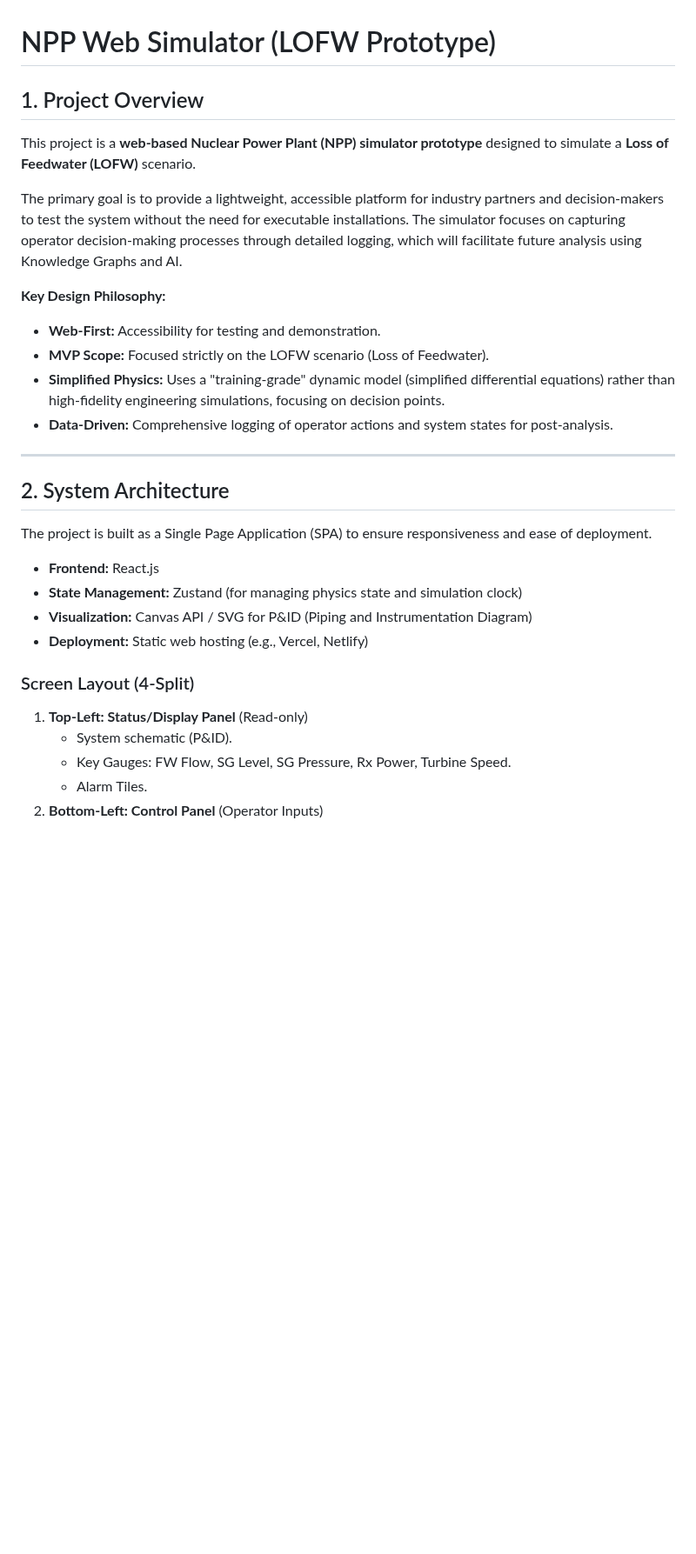
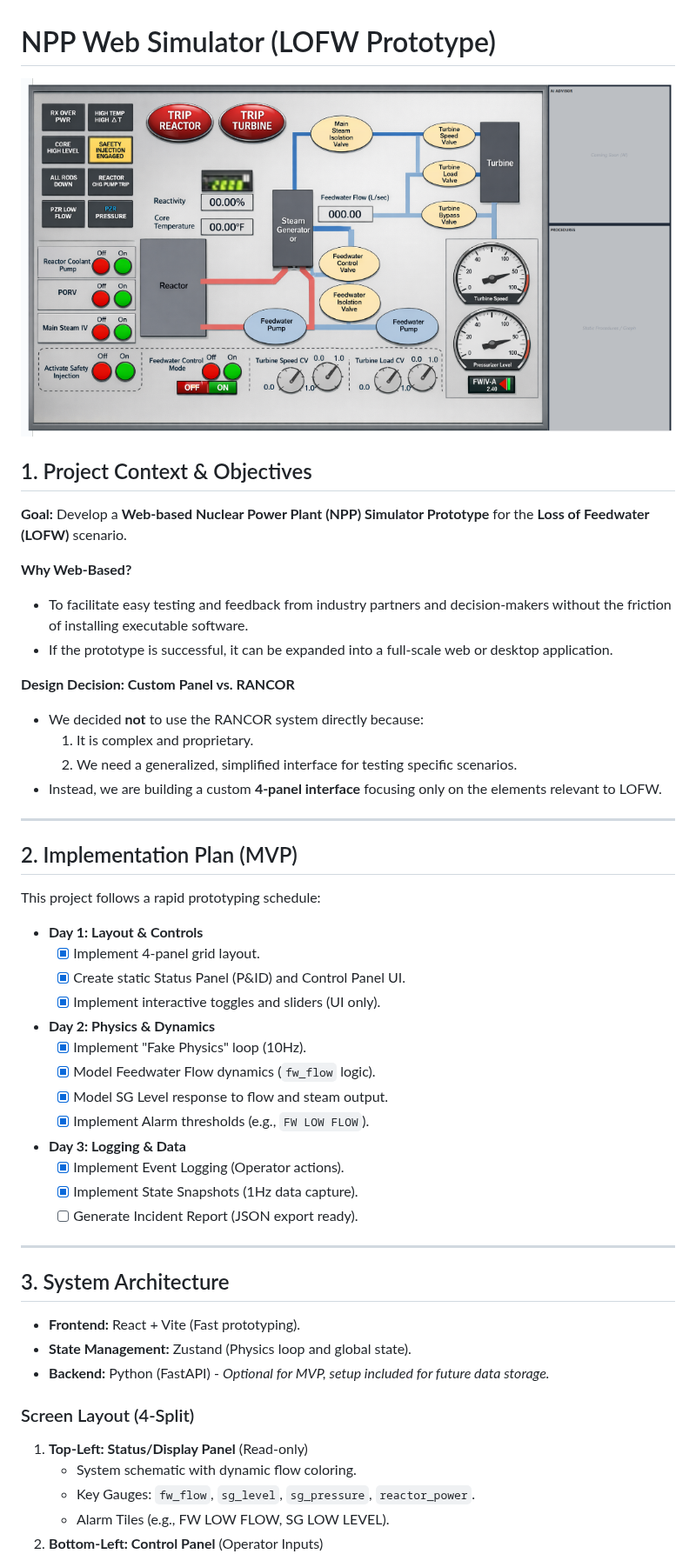
Before and after one commit to separk-1/BuildLink, a Markdown page: README.md, the part around one of its changes. Shown at 87% size. Rendered like a GitHub page; pictures changed too: design_reference.png (added); blank space fills up the shorter version.

```diff
--- a/README.md
+++ b/README.md
@@ -1,30 +1,50 @@
 # NPP Web Simulator (LOFW Prototype)
 
-## 1. Project Overview
-This project is a **web-based Nuclear Power Plant (NPP) simulator prototype** designed to simulate a **Loss of Feedwater (LOFW)** scenario.
+![Design Reference](./design_reference.png)
 
-The primary goal is to provide a lightweight, accessible platform for industry partners and decision-makers to test the system without the need for executable installations. The simulator focuses on capturing operator decision-making processes through detailed logging, which will facilitate future analysis using Knowledge Graphs and AI.
+## 1. Project Context & Objectives
+**Goal:** Develop a **Web-based Nuclear Power Plant (NPP) Simulator Prototype** for the **Loss of Feedwater (LOFW)** scenario.
 
-**Key Design Philosophy:**
-- **Web-First:** Accessibility for testing and demonstration.
-- **MVP Scope:** Focused strictly on the LOFW scenario (Loss of Feedwater).
-- **Simplified Physics:** Uses a "training-grade" dynamic model (simplified differential equations) rather than high-fidelity engineering simulations, focusing on decision points.
-- **Data-Driven:** Comprehensive logging of operator actions and system states for post-analysis.
+**Why Web-Based?**
+- To facilitate easy testing and feedback from industry partners and decision-makers without the friction of installing executable software.
+- If the prototype is successful, it can be expanded into a full-scale web or desktop application.
+
+**Design Decision: Custom Panel vs. RANCOR**
+- We decided **not** to use the RANCOR system directly because:
+    1.  It is complex and proprietary.
+    2.  We need a generalized, simplified interface for testing specific scenarios.
+- Instead, we are building a custom **4-panel interface** focusing only on the elements relevant to LOFW.
 
 ---
 
-## 2. System Architecture
+## 2. Implementation Plan (MVP)
+This project follows a rapid prototyping schedule:
 
-The project is built as a Single Page Application (SPA) to ensure responsiveness and ease of deployment.
+- **Day 1: Layout & Controls**
+    - [x] Implement 4-panel grid layout.
+    - [x] Create static Status Panel (P&ID) and Control Panel UI.
+    - [x] Implement interactive toggles and sliders (UI only).
+- **Day 2: Physics & Dynamics**
+    - [x] Implement "Fake Physics" loop (10Hz).
+    - [x] Model Feedwater Flow dynamics (`fw_flow` logic).
+    - [x] Model SG Level response to flow and steam output.
+    - [x] Implement Alarm thresholds (e.g., `FW LOW FLOW`).
+- **Day 3: Logging & Data**
+    - [x] Implement Event Logging (Operator actions).
+    - [x] Implement State Snapshots (1Hz data capture).
+    - [ ] Generate Incident Report (JSON export ready).
 
-- **Frontend:** React.js
-- **State Management:** Zustand (for managing physics state and simulation clock)
-- **Visualization:** Canvas API / SVG for P&ID (Piping and Instrumentation Diagram)
-- **Deployment:** Static web hosting (e.g., Vercel, Netlify)
+---
+
+## 3. System Architecture
+
+- **Frontend:** React + Vite (Fast prototyping).
+- **State Management:** Zustand (Physics loop and global state).
+- **Backend:** Python (FastAPI) - *Optional for MVP, setup included for future data storage.*
 
 ### Screen Layout (4-Split)
 1.  **Top-Left: Status/Display Panel** (Read-only)
-    -   System schematic (P&ID).
-    -   Key Gauges: FW Flow, SG Level, SG Pressure, Rx Power, Turbine Speed.
-    -   Alarm Tiles.
+    -   System schematic with dynamic flow coloring.
+    -   Key Gauges: `fw_flow`, `sg_level`, `sg_pressure`, `reactor_power`.
+    -   Alarm Tiles (e.g., FW LOW FLOW, SG LOW LEVEL).
 2.  **Bottom-Left: Control Panel** (Operator Inputs)
```
Also changed, not shown: other parts of README.md (+36 -59 lines), 5 other files.
